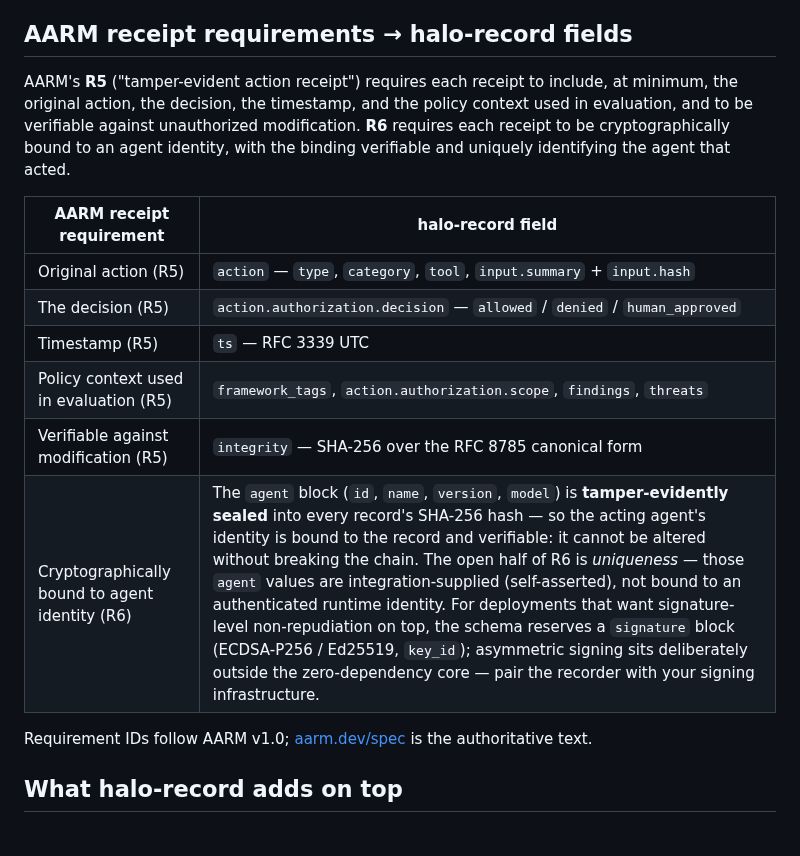
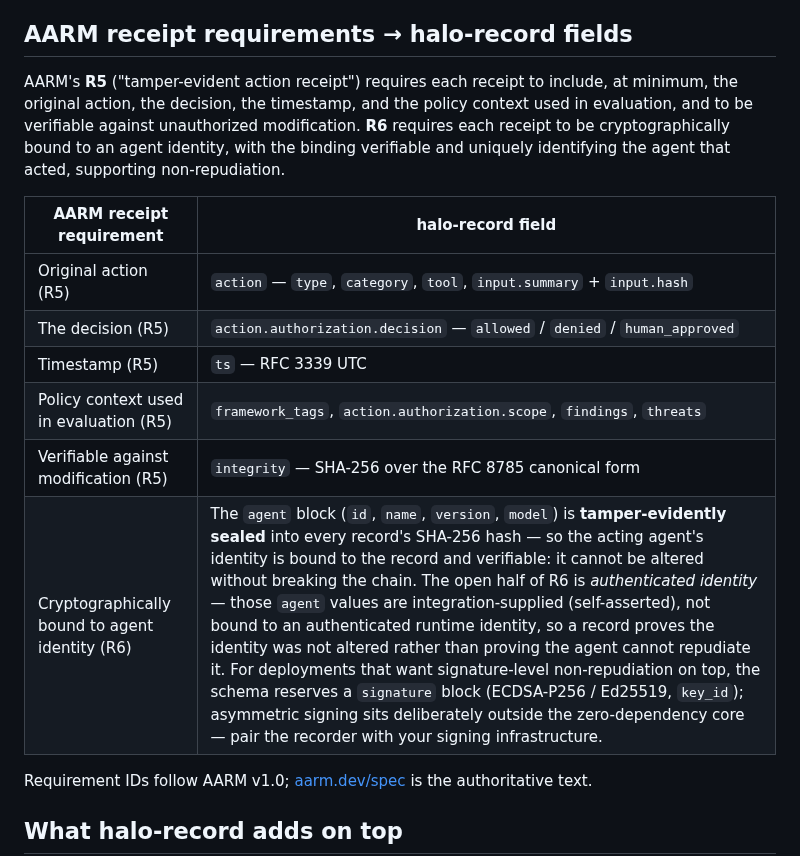
Before and after one commit to bkuan001/halo-record, a Markdown page: AARM.md, the part around the change. Drawn GitHub-style; blank space fills up the shorter version.

Commit message:
Refine AARM R6 mapping to state the spec's non-repudiation clause
- R6's description now includes "supporting non-repudiation," matching the
  authoritative aarm.dev/spec text.
- The R6 mapping row names the open half as authenticated identity: a record
  shows the declared identity was not altered rather than proving the agent
  cannot repudiate it; signature-level non-repudiation remains the optional
  `signature` block.

```diff
--- a/AARM.md
+++ b/AARM.md
@@ -6,7 +6,7 @@ halo-record implements the **receipt** half of that spec. It is record-only by d
 
 ## AARM receipt requirements → halo-record fields
 
-AARM's **R5** ("tamper-evident action receipt") requires each receipt to include, at minimum, the original action, the decision, the timestamp, and the policy context used in evaluation, and to be verifiable against unauthorized modification. **R6** requires each receipt to be cryptographically bound to an agent identity, with the binding verifiable and uniquely identifying the agent that acted.
+AARM's **R5** ("tamper-evident action receipt") requires each receipt to include, at minimum, the original action, the decision, the timestamp, and the policy context used in evaluation, and to be verifiable against unauthorized modification. **R6** requires each receipt to be cryptographically bound to an agent identity, with the binding verifiable and uniquely identifying the agent that acted, supporting non-repudiation.
 
 | AARM receipt requirement | halo-record field |
 |---|---|
@@ -15,7 +15,7 @@ AARM's **R5** ("tamper-evident action receipt") requires each receipt to include
 | Timestamp (R5) | `ts` — RFC 3339 UTC |
 | Policy context used in evaluation (R5) | `framework_tags`, `action.authorization.scope`, `findings`, `threats` |
 | Verifiable against modification (R5) | `integrity` — SHA-256 over the RFC 8785 canonical form |
-| Cryptographically bound to agent identity (R6) | The `agent` block (`id`, `name`, `version`, `model`) is **tamper-evidently sealed** into every record's SHA-256 hash — so the acting agent's identity is bound to the record and verifiable: it cannot be altered without breaking the chain. The open half of R6 is *uniqueness* — those `agent` values are integration-supplied (self-asserted), not bound to an authenticated runtime identity. For deployments that want signature-level non-repudiation on top, the schema reserves a `signature` block (ECDSA-P256 / Ed25519, `key_id`); asymmetric signing sits deliberately outside the zero-dependency core — pair the recorder with your signing infrastructure. |
+| Cryptographically bound to agent identity (R6) | The `agent` block (`id`, `name`, `version`, `model`) is **tamper-evidently sealed** into every record's SHA-256 hash — so the acting agent's identity is bound to the record and verifiable: it cannot be altered without breaking the chain. The open half of R6 is *authenticated identity* — those `agent` values are integration-supplied (self-asserted), not bound to an authenticated runtime identity, so a record proves the identity was not altered rather than proving the agent cannot repudiate it. For deployments that want signature-level non-repudiation on top, the schema reserves a `signature` block (ECDSA-P256 / Ed25519, `key_id`); asymmetric signing sits deliberately outside the zero-dependency core — pair the recorder with your signing infrastructure. |
 
 Requirement IDs follow AARM v1.0; [aarm.dev/spec](https://aarm.dev/spec) is the authoritative text.
 
```
